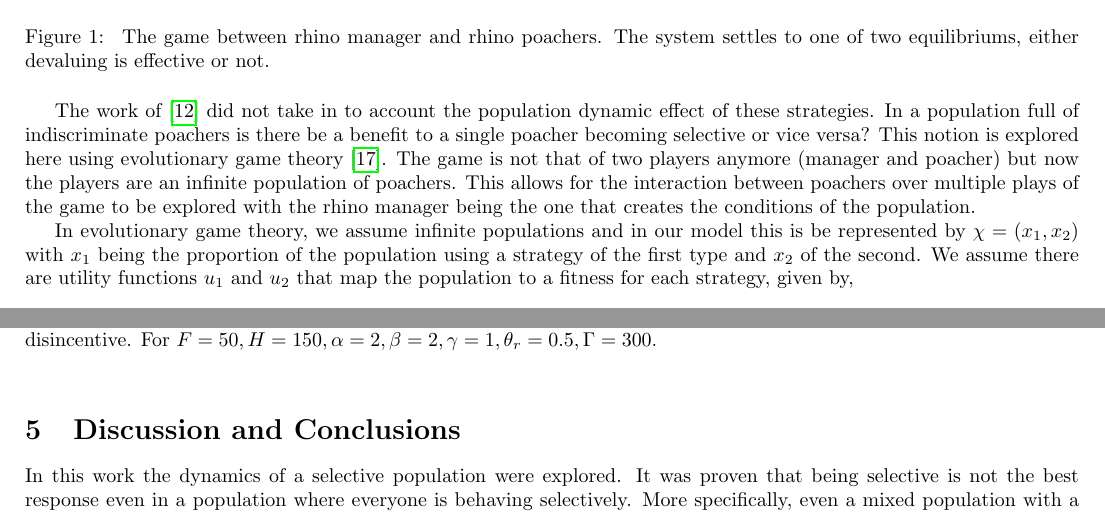
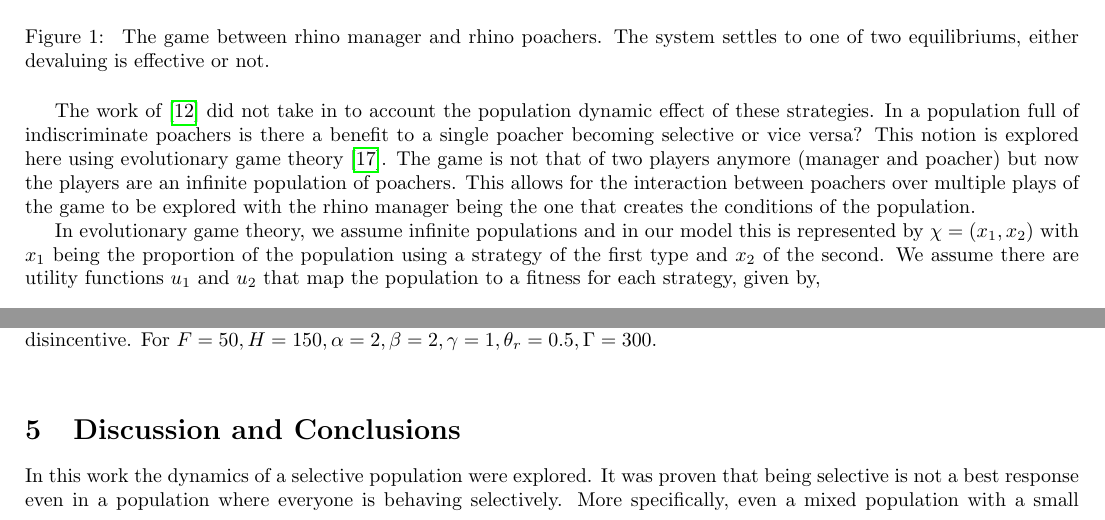
Before and after one commit to Nikoleta-v3/Evolutionary-game-theoretic-Model-of-Rhino-poaching, a LaTeX paper (main.tex): two parts of pages 2 and 9 of 12, joined at a grey line, cut so that both start at the same text. Compiled offline with pdfLaTeX.

Commit message:
minor tweaks
addressing the comments on the pr

```diff
--- a/main.tex
+++ b/main.tex
@@ -133,7 +133,7 @@ dehorning.
 
 The work of~\cite{Lee} did not take in to account the population dynamic effect
 of these strategies. In a population full of indiscriminate poachers is there
-be a benefit to a single poacher becoming selective or vice versa? This notion
+a benefit to a single poacher becoming selective or vice versa? This notion
 is explored here using evolutionary game theory~\cite{Smith}. The
 game is not that of two players anymore (manager and poacher) but now the players
 are an infinite population of poachers. This allows for the interaction between
@@ -141,7 +141,7 @@ poachers over multiple plays of the game to be explored with the rhino manager
 being the one that creates the conditions of the population.
 
 In evolutionary game theory, we assume infinite populations and in our
-model this is be represented by \(\chi=(x_1, x_2)\) with \(x_1\) being the proportion
+model this is represented by \(\chi=(x_1, x_2)\) with \(x_1\) being the proportion
 of the population using a strategy of the first type and \(x_2\) of the second. We
 assume there are utility functions \(u_1\) and \(u_2\) that map the population
 to a fitness for each strategy, given by,
@@ -771,7 +771,7 @@ expect. Thus, high values of \(H\) and \(r\) lead to more indiscriminate poacher
 \label{section:discussion}
 
 In this work the dynamics of a selective population were explored. It was proven
-that being selective is not the best response even in a population where
+that being selective is not a best response even in a population where
 everyone is behaving selectively. More specifically, even a mixed population with
 a small percentage of the population behaving selectively will not persist. Thus,
 a poacher would never adopt a selective strategy over an indiscriminate one.
```
Also changed, not shown: main.pdf, marked-up.pdf, main.tex (2 more changed lines).
